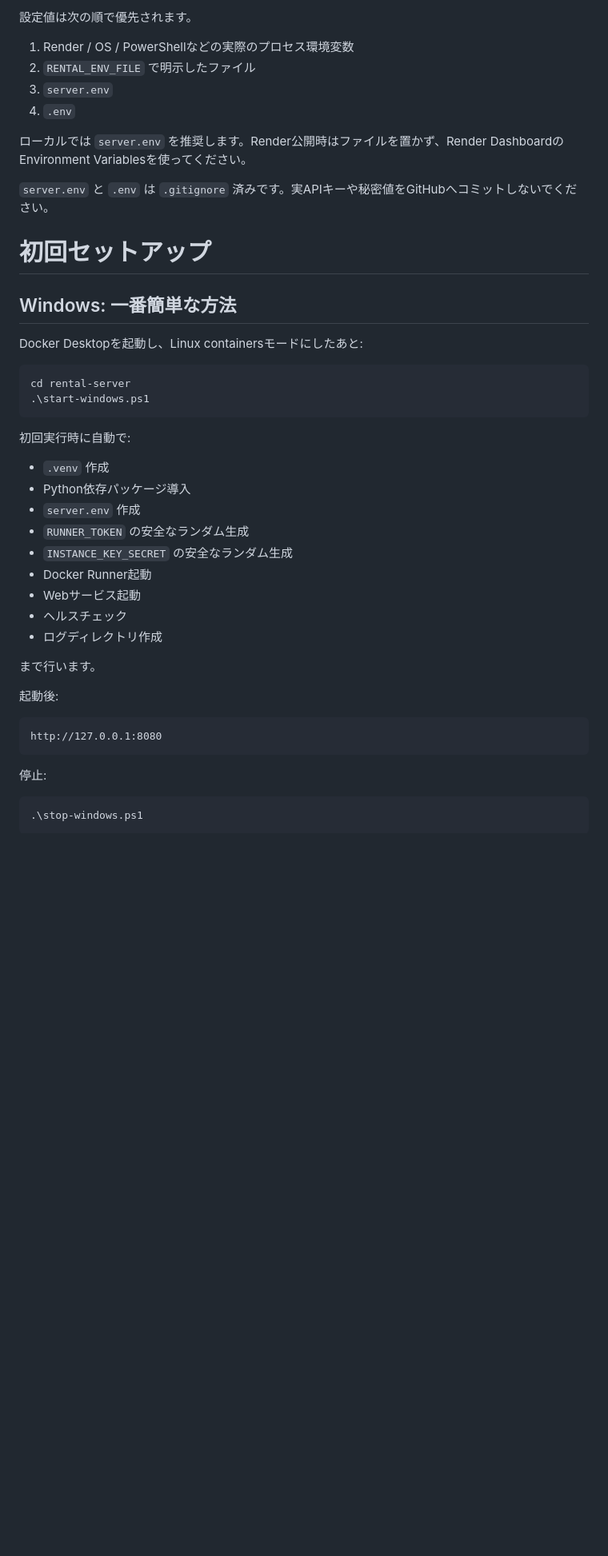
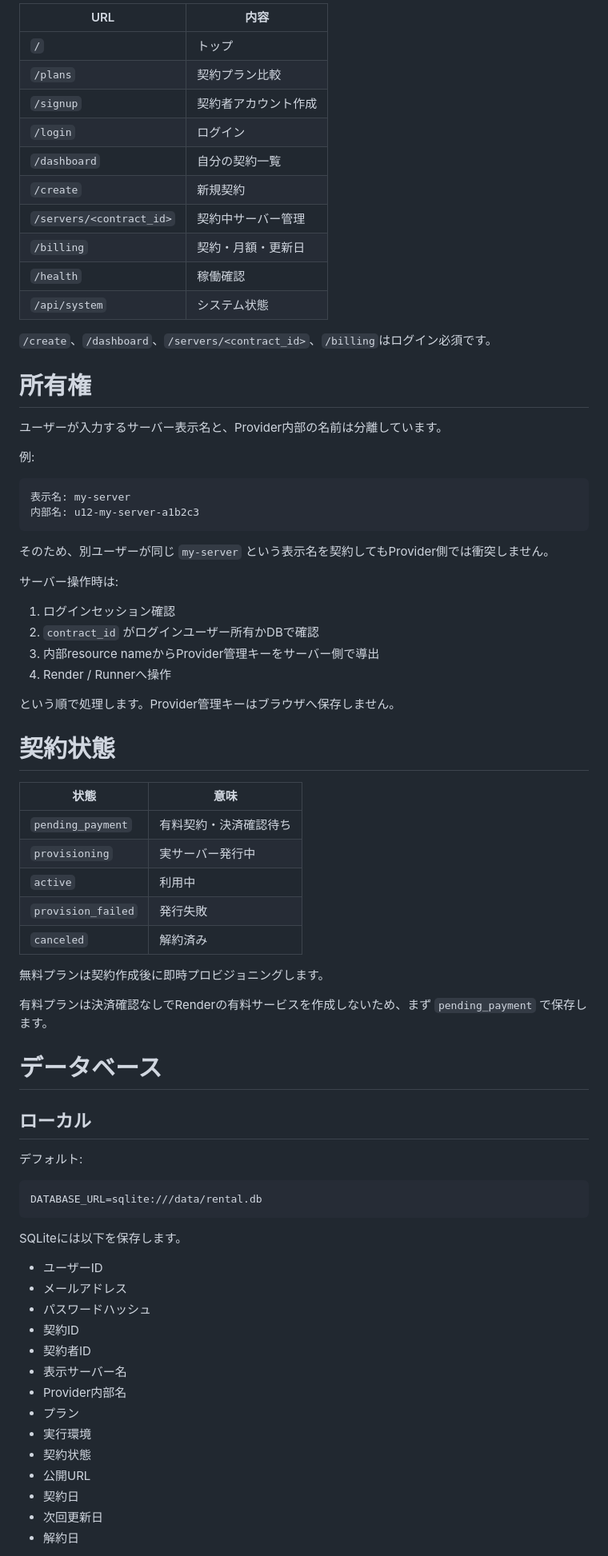
Before and after one commit to ritsu1000000-maker/sandbox, a Markdown page: rental-server/README.md, the part around one of its changes. Shown at 80% size. GitHub-like rendering; blank space fills up the shorter version.

Commit message:
Document real account-based rental server architecture

````diff
--- a/rental-server/README.md
+++ b/rental-server/README.md
@@ -46,47 +81,79 @@ rental-server/
 
-設定値は次の順で優先されます。
+| URL | 内容 |
+| --- | --- |
+| `/` | トップ |
+| `/plans` | 契約プラン比較 |
+| `/signup` | 契約者アカウント作成 |
+| `/login` | ログイン |
+| `/dashboard` | 自分の契約一覧 |
+| `/create` | 新規契約 |
+| `/servers/<contract_id>` | 契約中サーバー管理 |
+| `/billing` | 契約・月額・更新日 |
+| `/health` | 稼働確認 |
+| `/api/system` | システム状態 |
 
-1. Render / OS / PowerShellなどの実際のプロセス環境変数
-2. `RENTAL_ENV_FILE` で明示したファイル
-3. `server.env`
-4. `.env`
+`/create`、`/dashboard`、`/servers/<contract_id>`、`/billing`はログイン必須です。
 
-ローカルでは `server.env` を推奨します。Render公開時はファイルを置かず、Render DashboardのEnvironment Variablesを使ってください。
+# 所有権
 
-`server.env` と `.env` は `.gitignore` 済みです。実APIキーや秘密値をGitHubへコミットしないでください。
+ユーザーが入力するサーバー表示名と、Provider内部の名前は分離しています。
 
-# 初回セットアップ
+例:
 
-## Windows: 一番簡単な方法
-
-Docker Desktopを起動し、Linux containersモードにしたあと:
-
-```powershell
-cd rental-server
-.\start-windows.ps1
+```text
+表示名: my-server
+内部名: u12-my-server-a1b2c3
 ```
 
-初回実行時に自動で:
+そのため、別ユーザーが同じ `my-server` という表示名を契約してもProvider側では衝突しません。
 
-- `.venv` 作成
-- Python依存パッケージ導入
-- `server.env` 作成
-- `RUNNER_TOKEN` の安全なランダム生成
-- `INSTANCE_KEY_SECRET` の安全なランダム生成
-- Docker Runner起動
-- Webサービス起動
-- ヘルスチェック
-- ログディレクトリ作成
+サーバー操作時は:
 
-まで行います。
+1. ログインセッション確認
+2. `contract_id` がログインユーザー所有かDBで確認
+3. 内部resource nameからProvider管理キーをサーバー側で導出
+4. Render / Runnerへ操作
 
-起動後:
+という順で処理します。Provider管理キーはブラウザへ保存しません。
+
+# 契約状態
+
+| 状態 | 意味 |
+| --- | --- |
+| `pending_payment` | 有料契約・決済確認待ち |
+| `provisioning` | 実サーバー発行中 |
+| `active` | 利用中 |
+| `provision_failed` | 発行失敗 |
+| `canceled` | 解約済み |
+
+無料プランは契約作成後に即時プロビジョニングします。
+
+有料プランは決済確認なしでRenderの有料サービスを作成しないため、まず `pending_payment` で保存します。
+
+# データベース
+
+## ローカル
+
+デフォルト:
 
 ```text
-http://127.0.0.1:8080
+DATABASE_URL=sqlite:///data/rental.db
 ```
 
-停止:
+SQLiteには以下を保存します。
 
-```powershell
-.\stop-windows.ps1
+- ユーザーID
+- メールアドレス
+- パスワードハッシュ
+- 契約ID
+- 契約者ID
+- 表示サーバー名
+- Provider内部名
+- プラン
+- 実行環境
+- 契約状態
+- 公開URL
+- 契約日
+- 次回更新日
+- 解約日
+
````
Also changed, not shown: other parts of rental-server/README.md (+118 -164 lines).
